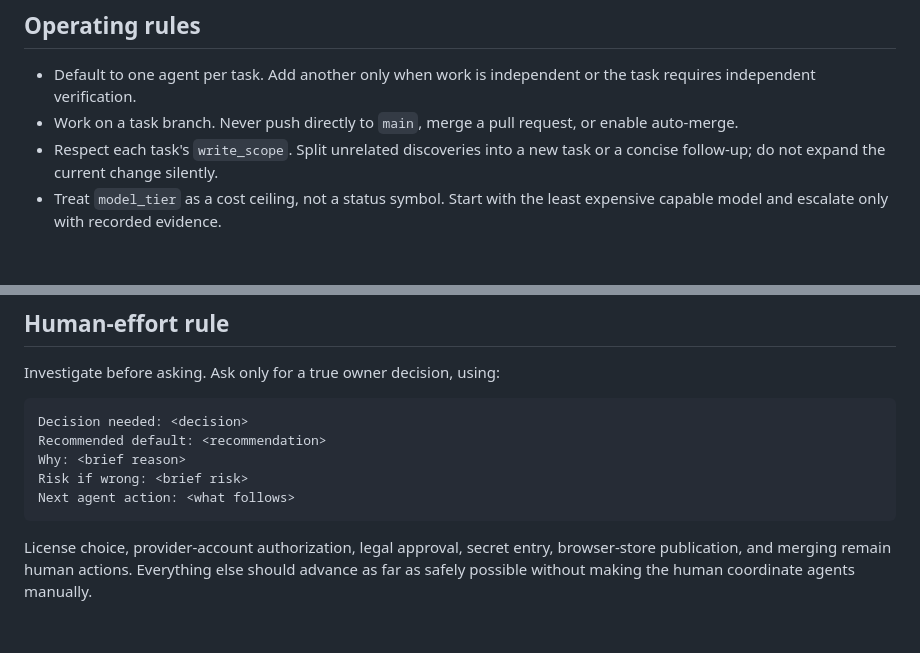
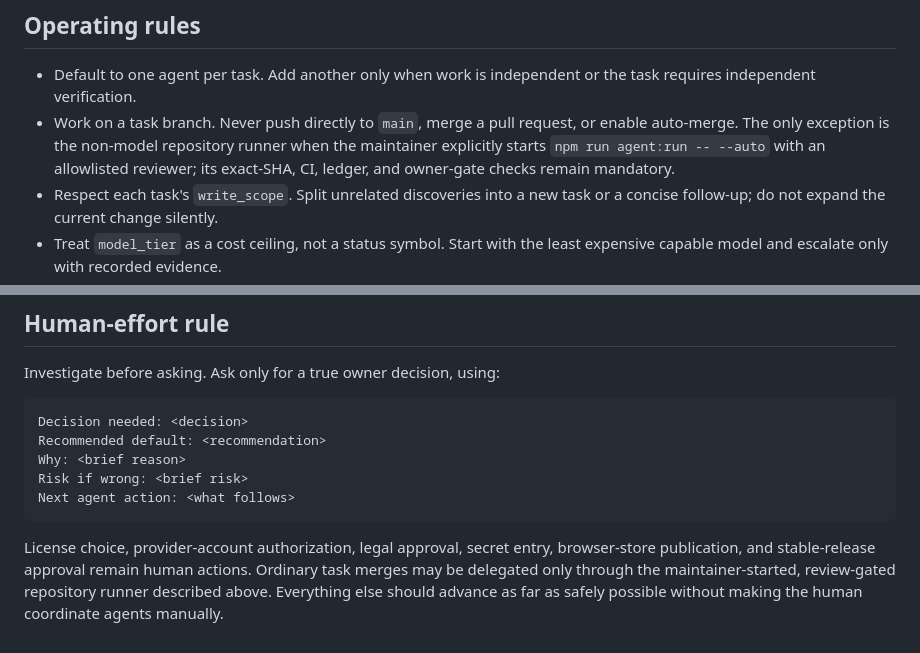
Before and after one commit to Nan0pk/local-ai-relay, a Markdown page: AGENTS.md, 2 parts joined by grey strips. Rendered like a GitHub page; blank space fills up the shorter version.

Commit message:
agent runner: update AGENTS.md

````diff
--- a/AGENTS.md
+++ b/AGENTS.md
@@ -30,7 +30,10 @@ Read `.agents/skills/agent-bus/SKILL.md` before claiming or handing off work.
 - Default to one agent per task. Add another only when work is independent or
   the task requires independent verification.
 - Work on a task branch. Never push directly to `main`, merge a pull request,
-  or enable auto-merge.
+  or enable auto-merge. The only exception is the non-model repository runner
+  when the maintainer explicitly starts `npm run agent:run -- --auto` with an
+  allowlisted reviewer; its exact-SHA, CI, ledger, and owner-gate checks remain
+  mandatory.
 - Respect each task's `write_scope`. Split unrelated discoveries into a new
   task or a concise follow-up; do not expand the current change silently.
 - Treat `model_tier` as a cost ceiling, not a status symbol. Start with the
@@ -72,6 +75,7 @@ Next agent action: <what follows>
 ```
 
 License choice, provider-account authorization, legal approval, secret entry,
-browser-store publication, and merging remain human actions. Everything else
-should advance as far as safely possible without making the human coordinate
-agents manually.
+browser-store publication, and stable-release approval remain human actions.
+Ordinary task merges may be delegated only through the maintainer-started,
+review-gated repository runner described above. Everything else should advance
+as far as safely possible without making the human coordinate agents manually.
````
